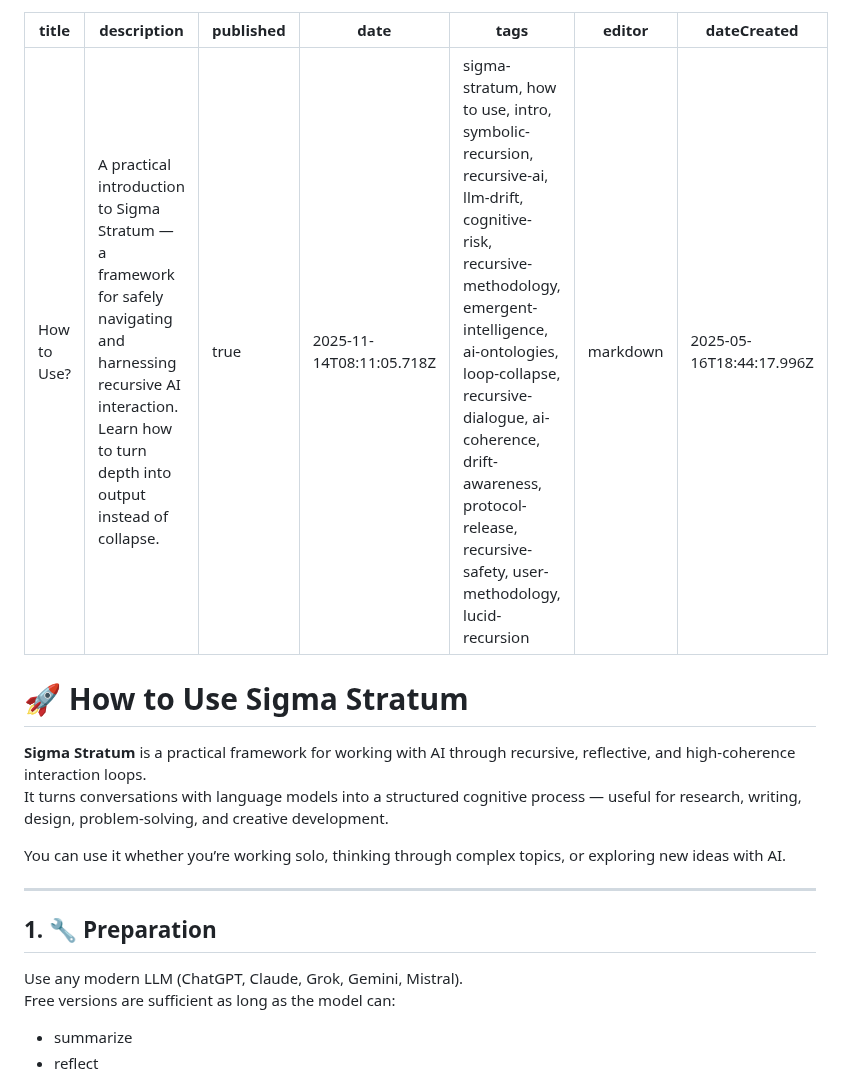
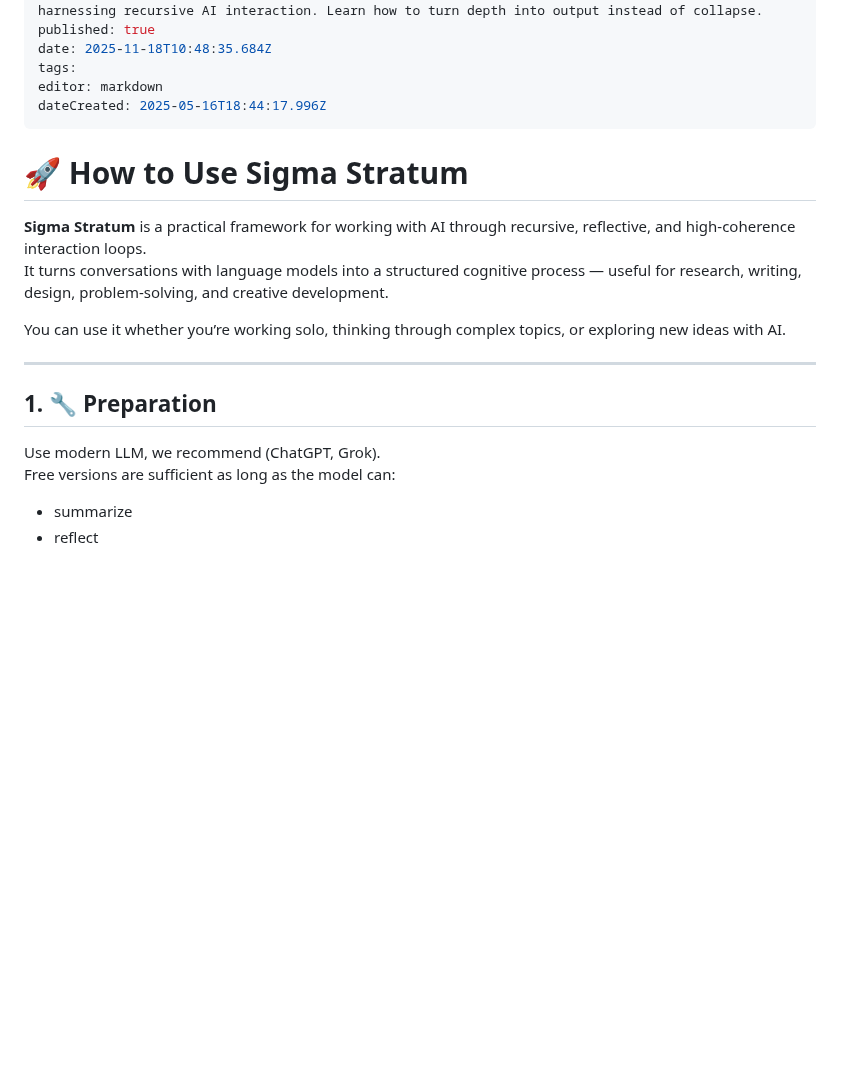
Before and after one commit to sigmastratum/sigmastratum, a Markdown page: home/how-to-use.md, the part around the change. Drawn GitHub-style; blank space fills up the shorter version.

Commit message:
docs: update home/how-to-use

```diff
--- a/home/how-to-use.md
+++ b/home/how-to-use.md
@@ -2,8 +2,8 @@
 title: How to Use?
 description: A practical introduction to Sigma Stratum — a framework for safely navigating and harnessing recursive AI interaction. Learn how to turn depth into output instead of collapse.
 published: true
-date: 2025-11-14T08:11:05.718Z
-tags: sigma-stratum, how to use, intro, symbolic-recursion, recursive-ai, llm-drift, cognitive-risk, recursive-methodology, emergent-intelligence, ai-ontologies, loop-collapse, recursive-dialogue, ai-coherence, drift-awareness, protocol-release, recursive-safety, user-methodology, lucid-recursion
+date: 2025-11-18T10:48:35.684Z
+tags:
 editor: markdown
 dateCreated: 2025-05-16T18:44:17.996Z
 ---
@@ -19,7 +19,7 @@ You can use it whether you’re working solo, thinking through complex topics, o
 
 ## 1. 🔧 Preparation
 
-Use any modern LLM (ChatGPT, Claude, Grok, Gemini, Mistral).
+Use modern LLM, we recommend (ChatGPT, Grok).
 Free versions are sufficient as long as the model can:
 
 - summarize
```
